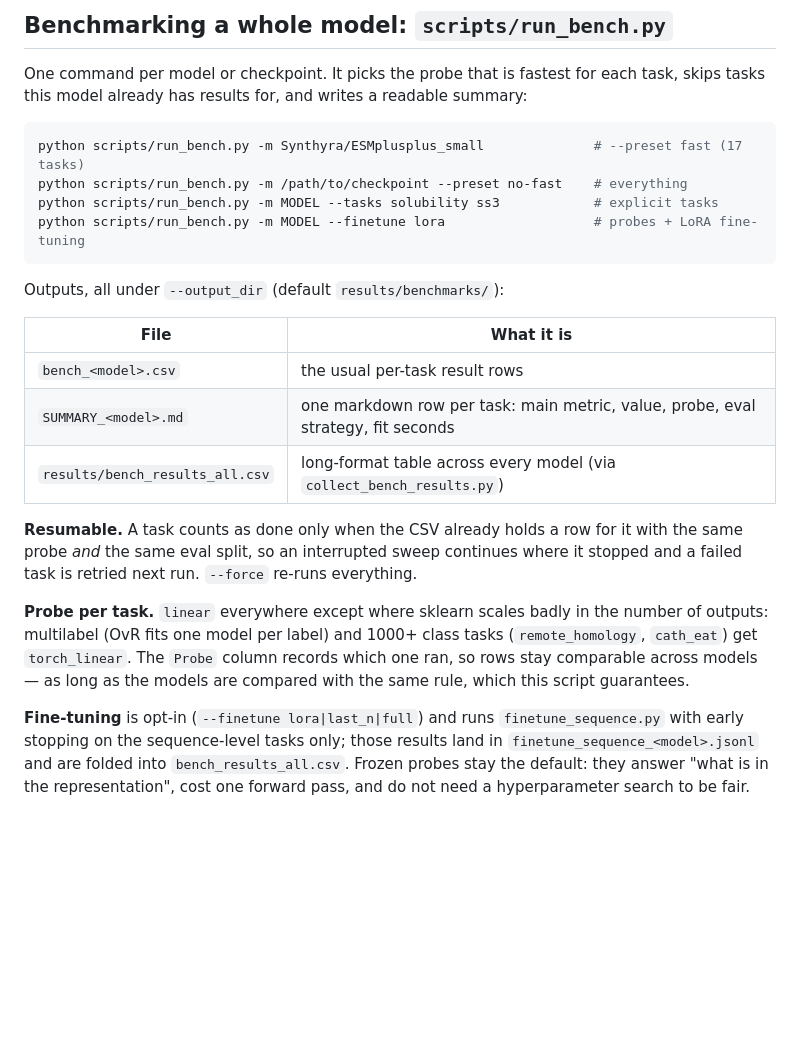
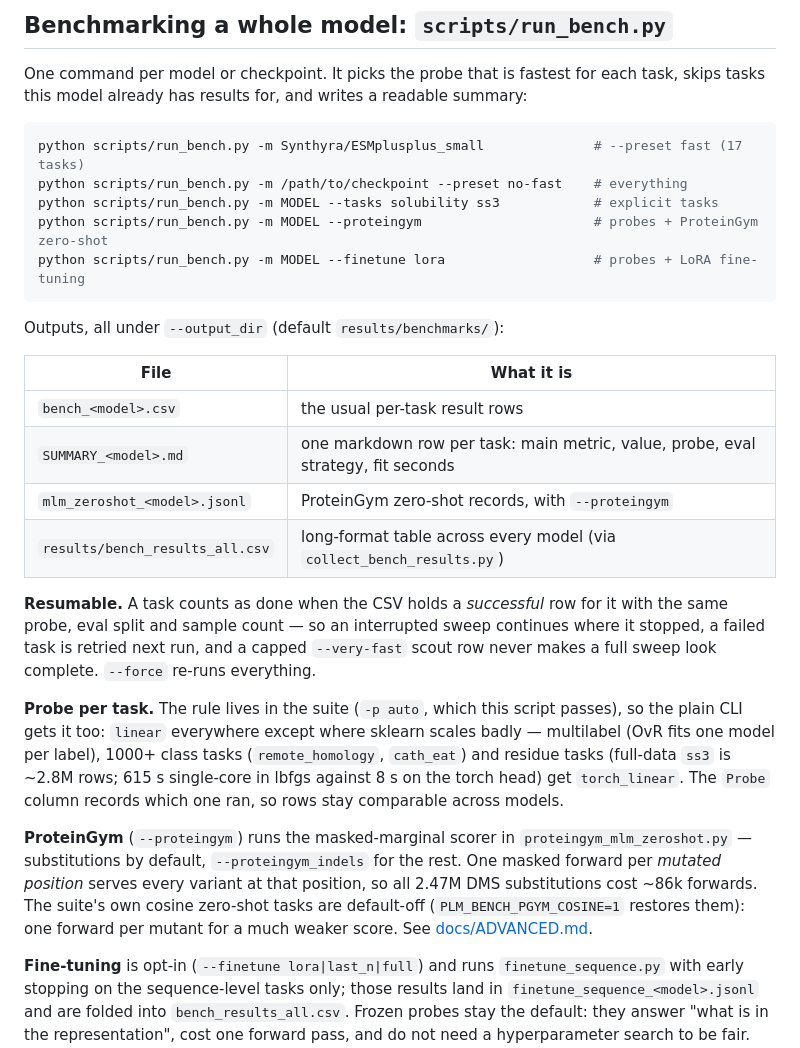
Before and after one commit to ddofer/ProtBench, a Markdown page: README.md, the part around the change. Rendered like a GitHub page; blank space fills up the shorter version.

Commit message:
Document --proteingym and the auto probe rule in the README
Co-Authored-By: Claude Fable 5 <noreply@anthropic.com>

````diff
--- a/README.md
+++ b/README.md
@@ -126,6 +126,7 @@ readable summary:
 python scripts/run_bench.py -m Synthyra/ESMplusplus_small              # --preset fast (17 tasks)
 python scripts/run_bench.py -m /path/to/checkpoint --preset no-fast    # everything
 python scripts/run_bench.py -m MODEL --tasks solubility ss3            # explicit tasks
+python scripts/run_bench.py -m MODEL --proteingym                      # probes + ProteinGym zero-shot
 python scripts/run_bench.py -m MODEL --finetune lora                   # probes + LoRA fine-tuning
 ```
 
@@ -135,18 +136,29 @@ Outputs, all under `--output_dir` (default `results/benchmarks/`):
 | --- | --- |
 | `bench_<model>.csv` | the usual per-task result rows |
 | `SUMMARY_<model>.md` | one markdown row per task: main metric, value, probe, eval strategy, fit seconds |
+| `mlm_zeroshot_<model>.jsonl` | ProteinGym zero-shot records, with `--proteingym` |
 | `results/bench_results_all.csv` | long-format table across every model (via `collect_bench_results.py`) |
 
-**Resumable.** A task counts as done only when the CSV already holds a row for
-it with the same probe *and* the same eval split, so an interrupted sweep
-continues where it stopped and a failed task is retried next run. `--force`
+**Resumable.** A task counts as done when the CSV holds a *successful* row for
+it with the same probe, eval split and sample count — so an interrupted sweep
+continues where it stopped, a failed task is retried next run, and a capped
+`--very-fast` scout row never makes a full sweep look complete. `--force`
 re-runs everything.
 
-**Probe per task.** `linear` everywhere except where sklearn scales badly in
-the number of outputs: multilabel (OvR fits one model per label) and 1000+
-class tasks (`remote_homology`, `cath_eat`) get `torch_linear`. The `Probe`
-column records which one ran, so rows stay comparable across models — as long
-as the models are compared with the same rule, which this script guarantees.
+**Probe per task.** The rule lives in the suite (`-p auto`, which this script
+passes), so the plain CLI gets it too: `linear` everywhere except where sklearn
+scales badly — multilabel (OvR fits one model per label), 1000+ class tasks
+(`remote_homology`, `cath_eat`) and residue tasks (full-data `ss3` is ~2.8M rows;
+615 s single-core in lbfgs against 8 s on the torch head) get `torch_linear`.
+The `Probe` column records which one ran, so rows stay comparable across models.
+
+**ProteinGym** (`--proteingym`) runs the masked-marginal scorer in
+`proteingym_mlm_zeroshot.py` — substitutions by default, `--proteingym_indels`
+for the rest. One masked forward per *mutated position* serves every variant at
+that position, so all 2.47M DMS substitutions cost ~86k forwards. The suite's
+own cosine zero-shot tasks are default-off (`PLM_BENCH_PGYM_COSINE=1` restores
+them): one forward per mutant for a much weaker score. See
+[docs/ADVANCED.md](docs/ADVANCED.md).
 
 **Fine-tuning** is opt-in (`--finetune lora|last_n|full`) and runs
 `finetune_sequence.py` with early stopping on the sequence-level tasks only;
````
